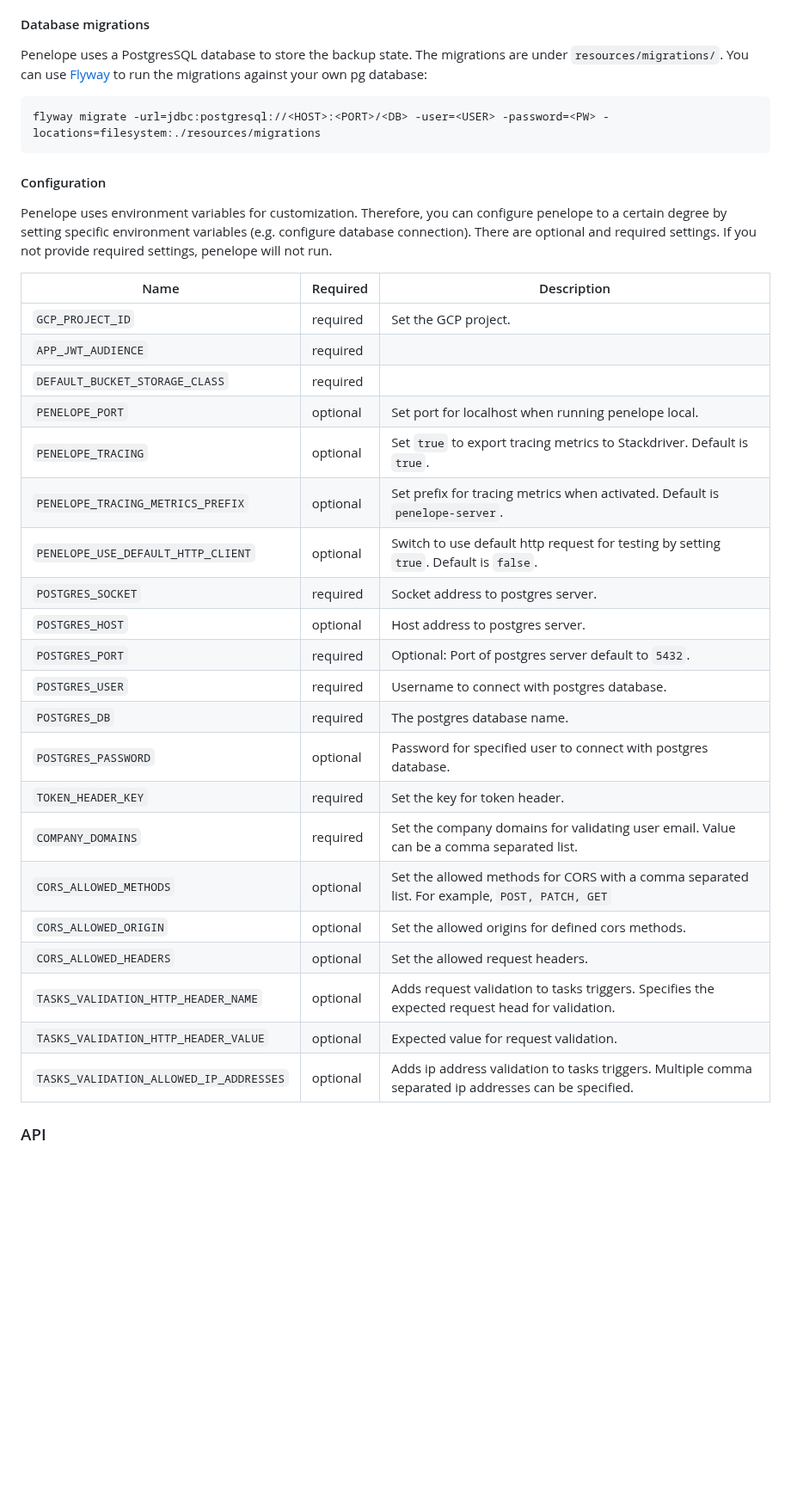
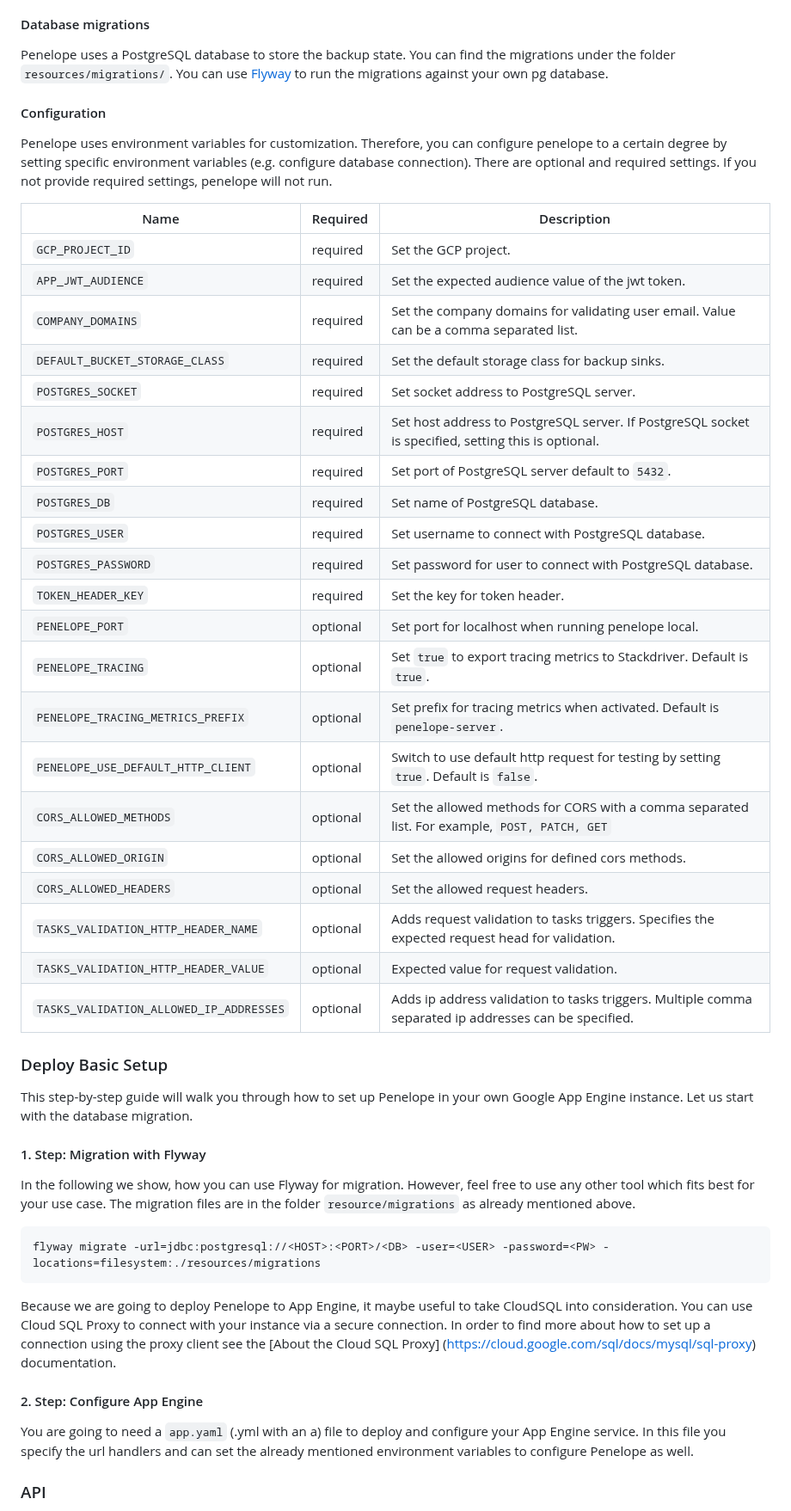
Before and after one commit to ottogroup/penelope, a Markdown page: Readme.md, the part around one of its changes. Shown at 86% size. Drawn GitHub-style; blank space fills up the shorter version.

````diff
--- a/Readme.md
+++ b/Readme.md
@@ -24,13 +27,8 @@ specific providers:
 
 #### Database migrations
 
-Penelope uses a PostgresSQL database to store the backup state. The migrations are under `resources/migrations/`.
-You can use [Flyway](https://flywaydb.org/) to run the migrations against your own pg database:
-
-```shell script
-flyway migrate -url=jdbc:postgresql://<HOST>:<PORT>/<DB> -user=<USER> -password=<PW> -locations=filesystem:./resources/migrations
-```
-
+Penelope uses a PostgreSQL database to store the backup state. You can find the migrations under the folder `resources/migrations/`.
+You can use [Flyway](https://flywaydb.org/) to run the migrations against your own pg database.
 
 #### Configuration
 
@@ -41,26 +39,50 @@ settings. If you not provide required settings, penelope will not run.
 | Name | Required | Description |
 | ---- | ---- | ---- |
 | `GCP_PROJECT_ID` | required | Set the GCP project. |
-| `APP_JWT_AUDIENCE` | required | |
-| `DEFAULT_BUCKET_STORAGE_CLASS` | required | |
+| `APP_JWT_AUDIENCE` | required | Set the expected audience value of the jwt token. |
+| `COMPANY_DOMAINS` | required | Set the company domains for validating user email. Value can be a comma separated list. |
+| `DEFAULT_BUCKET_STORAGE_CLASS` | required | Set the default storage class for backup sinks. |
+| `POSTGRES_SOCKET` | required | Set socket address to PostgreSQL server.  |
+| `POSTGRES_HOST` | required | Set host address to PostgreSQL server. If PostgreSQL socket is specified, setting this is optional. |
+| `POSTGRES_PORT` | required | Set port of PostgreSQL server default to `5432`. |
+| `POSTGRES_DB` | required | Set name of PostgreSQL database. |
+| `POSTGRES_USER` | required | Set username to connect with PostgreSQL database. |
+| `POSTGRES_PASSWORD` | required | Set password for user to connect with PostgreSQL database. |
+| `TOKEN_HEADER_KEY` | required | Set the key for token header. |
 | `PENELOPE_PORT` | optional | Set port for localhost when running penelope local. |
 | `PENELOPE_TRACING` | optional | Set `true` to export tracing metrics to Stackdriver. Default is `true`. |
 | `PENELOPE_TRACING_METRICS_PREFIX` | optional | Set prefix for tracing metrics when activated. Default is `penelope-server`. |
 | `PENELOPE_USE_DEFAULT_HTTP_CLIENT` | optional | Switch to use default http request for testing by setting `true`. Default is `false`. |
-| `POSTGRES_SOCKET` | required | Socket address to postgres server.  |
-| `POSTGRES_HOST` | optional | Host address to postgres server.  |
-| `POSTGRES_PORT` | required | Optional: Port of postgres server default to `5432`. |
-| `POSTGRES_USER` | required | Username to connect with postgres database. |
-| `POSTGRES_DB` | required | The postgres database name. |
-| `POSTGRES_PASSWORD` | optional | Password for specified user to connect with postgres database. |
-| `TOKEN_HEADER_KEY` | required | Set the key for token header. |
-| `COMPANY_DOMAINS` | required | Set the company domains for validating user email. Value can be a comma separated list. |
 | `CORS_ALLOWED_METHODS` | optional | Set the allowed methods for CORS with a comma separated list. For example, `POST, PATCH, GET` |
 | `CORS_ALLOWED_ORIGIN` | optional | Set the allowed origins for defined cors methods. |
 | `CORS_ALLOWED_HEADERS` | optional | Set the allowed request headers.  |
 | `TASKS_VALIDATION_HTTP_HEADER_NAME` | optional | Adds request validation to tasks triggers. Specifies the expected request head for validation. |
 | `TASKS_VALIDATION_HTTP_HEADER_VALUE` | optional | Expected value for request validation.  |
 | `TASKS_VALIDATION_ALLOWED_IP_ADDRESSES` | optional | Adds ip address validation to tasks triggers. Multiple comma separated ip addresses can be specified. |
+
+### Deploy Basic Setup
+
+This step-by-step guide will walk you through how to set up Penelope in your own Google App Engine instance. Let us start with the database migration.
+
+#### 1. Step: Migration with Flyway
+
+In the following we show, how you can use Flyway for migration. However, feel free to use any other tool which
+fits best for your use case. The migration files are in the folder `resource/migrations` as already mentioned above.
+
+```shell script
+flyway migrate -url=jdbc:postgresql://<HOST>:<PORT>/<DB> -user=<USER> -password=<PW> -locations=filesystem:./resources/migrations
+```
+
+Because we are going to deploy Penelope to App Engine, it maybe useful to take
+CloudSQL into consideration. You can use Cloud SQL Proxy to connect with your instance via a
+secure connection. In order to find more about how to set up a connection using the proxy client see the
+[About the Cloud SQL Proxy] (https://cloud.google.com/sql/docs/mysql/sql-proxy) documentation.
+
+#### 2. Step: Configure App Engine
+
+You are going to need a `app.yaml` (.yml with an a) file to deploy and configure your App Engine service.
+In this file you specify the url handlers and can set the already mentioned environment variables to configure Penelope
+as well.
 
 ### API
 
````
Also changed, not shown: other parts of Readme.md (+4 -1 lines), resources/screenshots/backup_details_screenshot.png (added), resources/screenshots/backup_form_screentshot.png (added).
